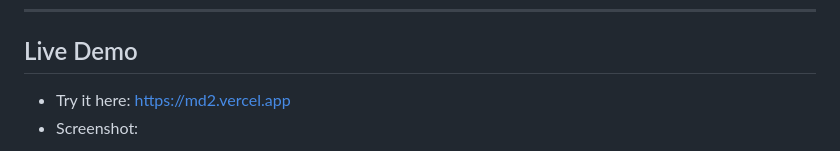
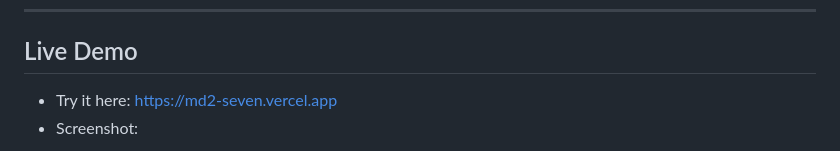
Before and after one commit to 3merillon/md2, a Markdown page: README.md, the part around the change. Rendered like a GitHub page.

Commit message:
Update demo link

```diff
--- a/README.md
+++ b/README.md
@@ -15,7 +15,7 @@ Have fun, and may your jump landings always feel right.
 
 ## Live Demo
 
-- Try it here: https://md2.vercel.app
+- Try it here: https://md2-seven.vercel.app
 - Screenshot:
 
 ![MD2 demo screenshot](./public/screenshot.png)
```
